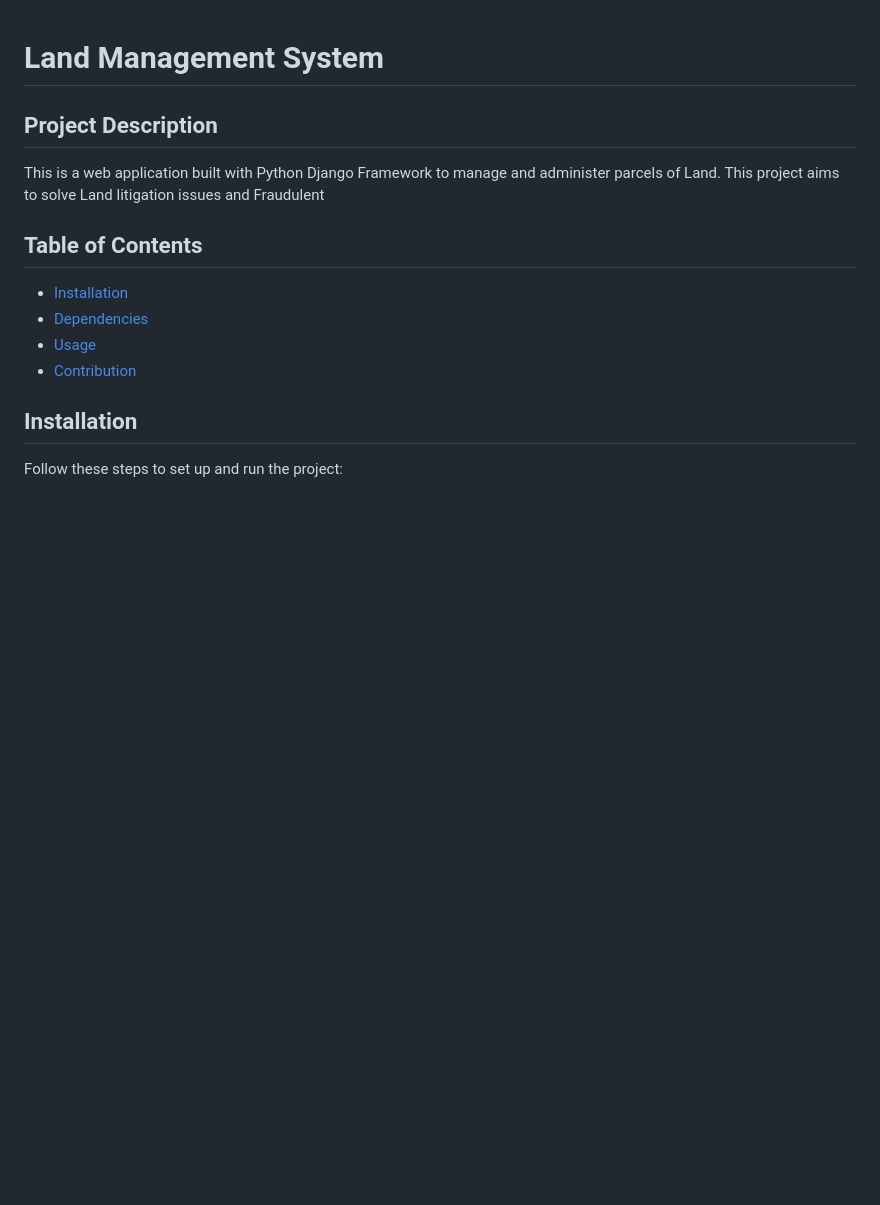
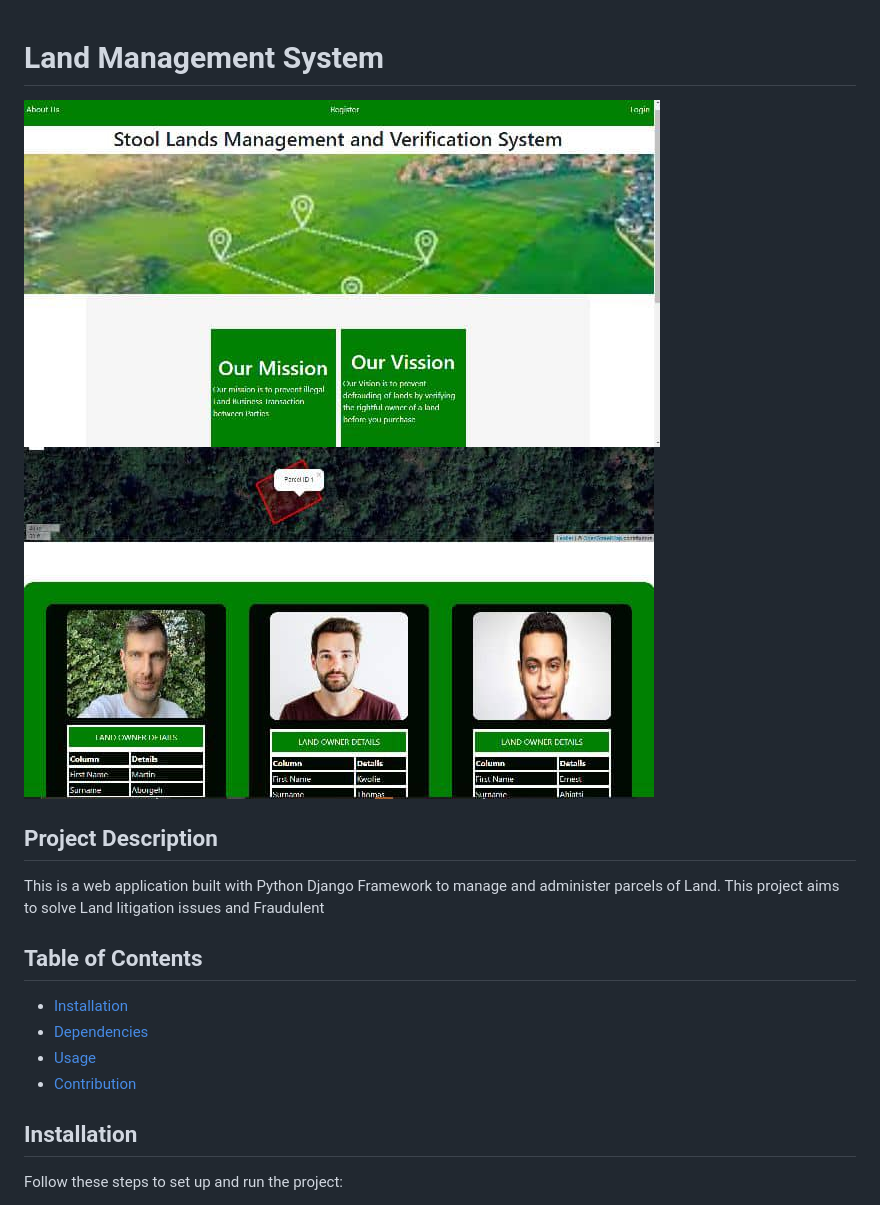
Before and after one commit to martinaborgeh/Land_Management_System, a Markdown page: README.md, the part around the change. GitHub-like rendering; pictures changed too: landmanage.jpg (added), landmange2.jpg (added); blank space fills up the shorter version.

Commit message:
added image

```diff
--- a/README.md
+++ b/README.md
@@ -1,4 +1,7 @@
 # Land Management System
+![alt text](landmanage.jpg)
+![alt text](landmange2.jpg)
+
 
 
 
```
